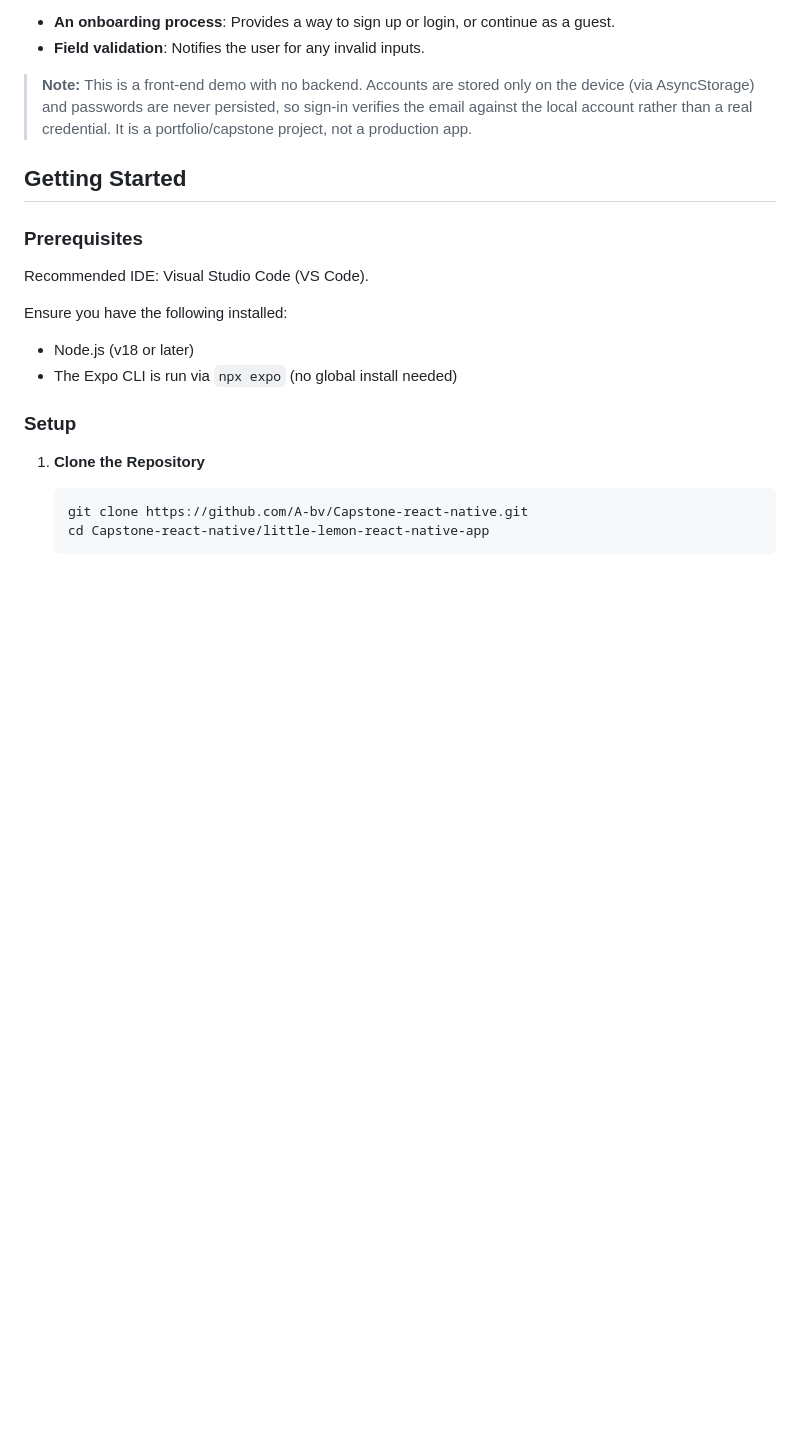
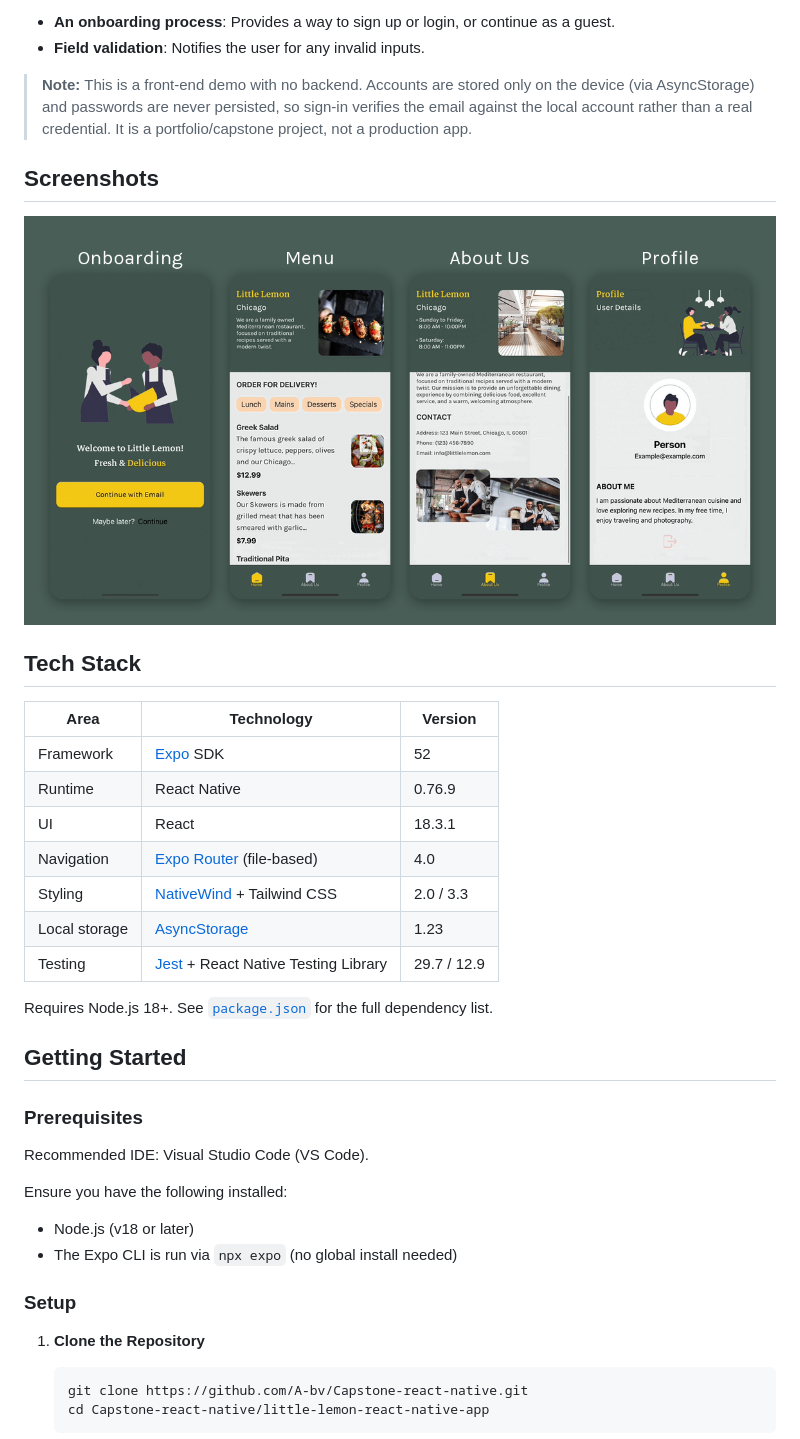
Before and after one commit to A-bv/Capstone-react-native, a Markdown page: README.md, the part around the change. Rendered like a GitHub page; pictures changed too: docs/screenshots.png (added); blank space fills up the shorter version.

Commit message:
docs: add screenshots and a tech stack table
Context: The README showed a demo GIF but no still images of the
individual screens, and did not state which framework versions the
project targets.

Change: Add a montage of the four main screens and a tech stack table
listing the key libraries with their versions.

Co-authored-by: Claude Opus 4.8 <noreply@anthropic.com>

```diff
--- a/README.md
+++ b/README.md
@@ -19,6 +19,24 @@ It also includes:
 > only on the device (via AsyncStorage) and passwords are never persisted,
 > so sign-in verifies the email against the local account rather than a
 > real credential. It is a portfolio/capstone project, not a production app.
+
+## Screenshots
+
+![Little Lemon screens — onboarding, menu, about us, and profile](docs/screenshots.png)
+
+## Tech Stack
+
+| Area | Technology | Version |
+| --- | --- | --- |
+| Framework | [Expo](https://expo.dev/) SDK | 52 |
+| Runtime | React Native | 0.76.9 |
+| UI | React | 18.3.1 |
+| Navigation | [Expo Router](https://docs.expo.dev/router/introduction/) (file-based) | 4.0 |
+| Styling | [NativeWind](https://www.nativewind.dev/) + Tailwind CSS | 2.0 / 3.3 |
+| Local storage | [AsyncStorage](https://react-native-async-storage.github.io/async-storage/) | 1.23 |
+| Testing | [Jest](https://jestjs.io/) + React Native Testing Library | 29.7 / 12.9 |
+
+Requires Node.js 18+. See [`package.json`](little-lemon-react-native-app/package.json) for the full dependency list.
 
 ## Getting Started
 
```
